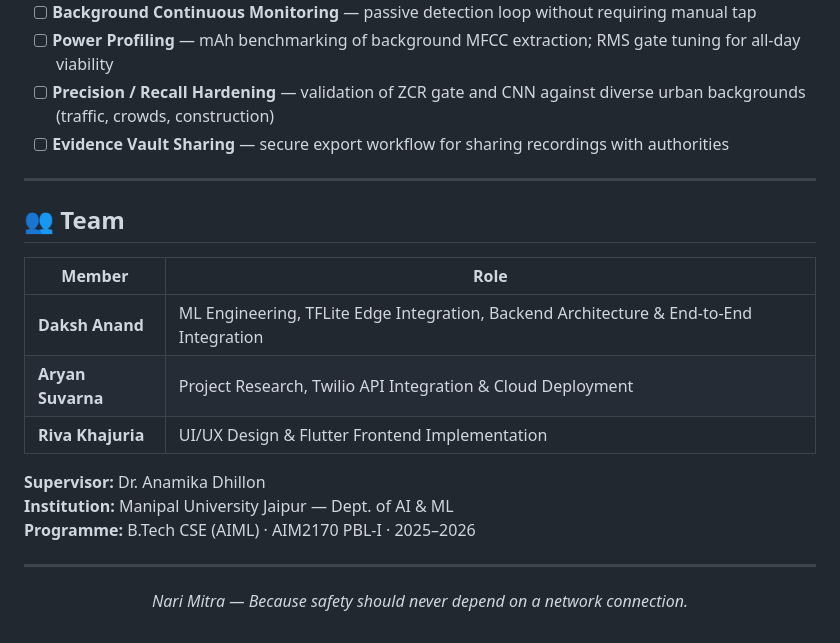
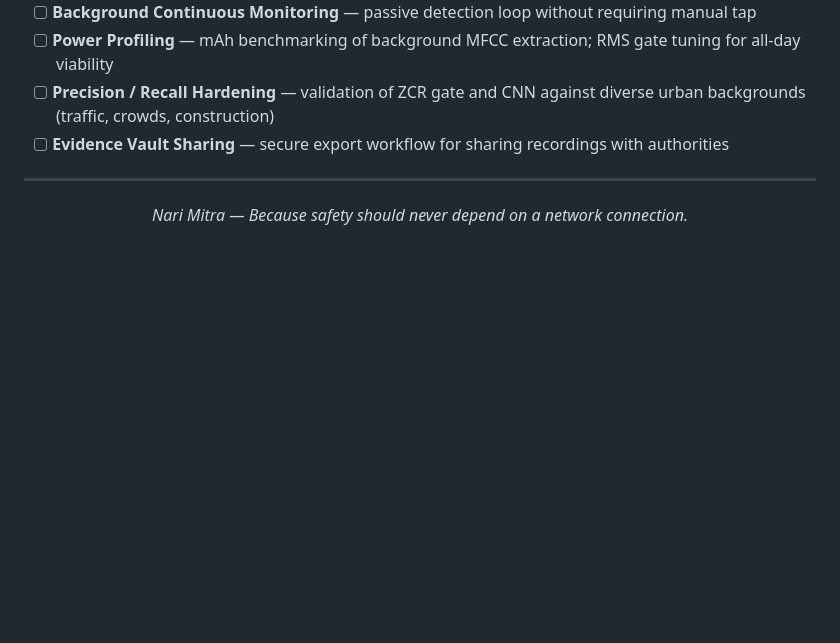
Before and after one commit to Dxsh7126/Nari_Mitra, a Markdown page: README.md, the part around the change. GitHub-like rendering; blank space fills up the shorter version.

Commit message:
Updated  README

```diff
--- a/README.md
+++ b/README.md
@@ -402,19 +402,6 @@ Nari_Shakti/
 
 ---
 
-## 👥 Team
-
-| Member | Role |
-|---|---|
-| **Daksh Anand** | ML Engineering, TFLite Edge Integration, Backend Architecture & End-to-End Integration |
-| **Aryan Suvarna** | Project Research, Twilio API Integration & Cloud Deployment |
-| **Riva Khajuria** | UI/UX Design & Flutter Frontend Implementation |
-
-**Supervisor:** Dr. Anamika Dhillon
-**Institution:** Manipal University Jaipur — Dept. of AI & ML
-**Programme:** B.Tech CSE (AIML) · AIM2170 PBL-I · 2025–2026
-
----
 
 <div align="center">
 
```
